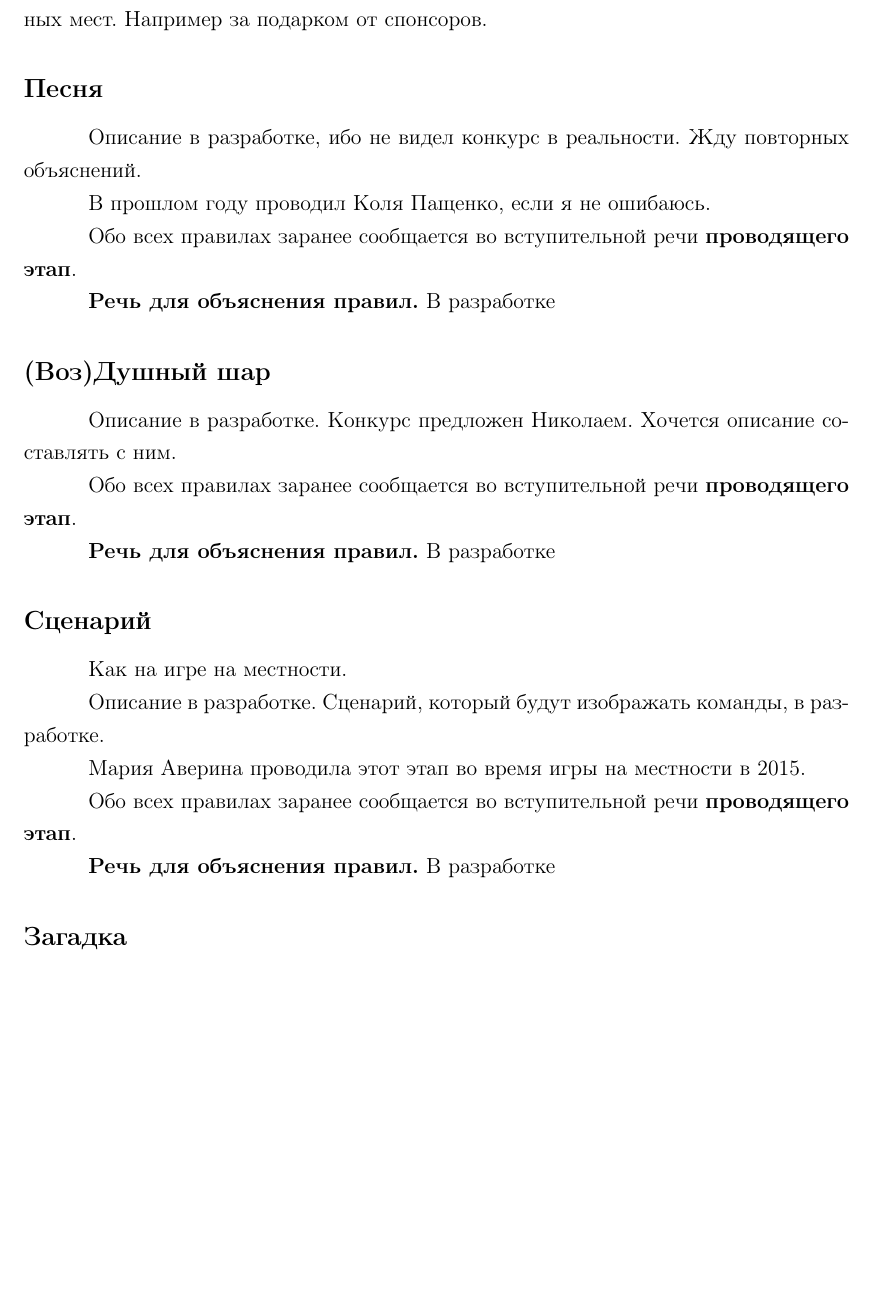
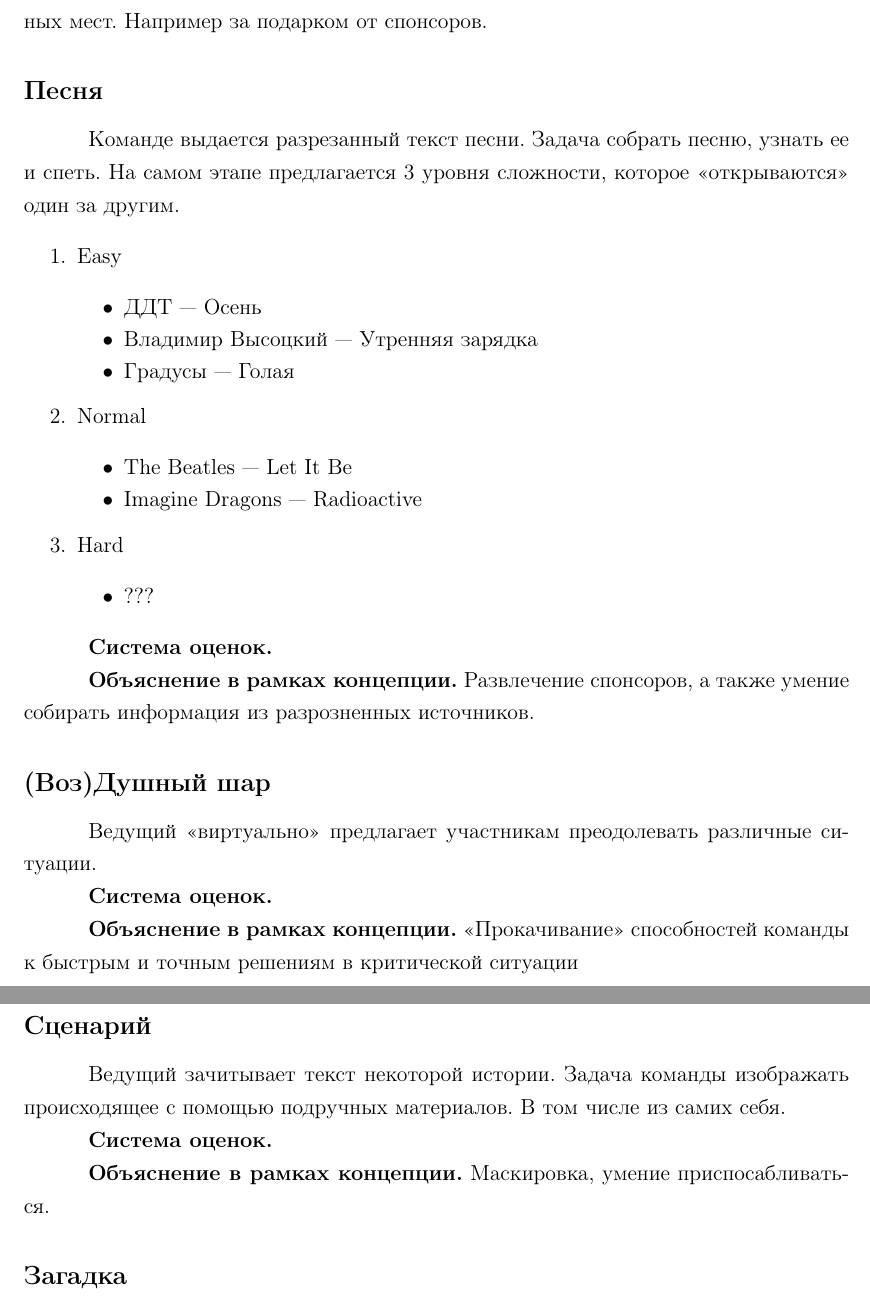
Before and after one commit to Chester94/Dedication2016, a LaTeX document (project/dailyStages/dailyStagesStandalone.tex, which reads project/dailyStages/Balloon/BalloonData.tex, project/dailyStages/Scenario/ScenarioData.tex, project/dailyStages/Song/SongData.tex): part of page 2 of 3 before the commit and two parts of pages 2 and 3 of 3 after it, the two joined at a grey line, cut so that both start at the same text, the shorter picture padded with empty space. Compiled offline with pdfLaTeX.

Commit message:
Добавление описания

```diff
--- a/project/dailyStages/Balloon/BalloonData.tex
+++ b/project/dailyStages/Balloon/BalloonData.tex
@@ -1,9 +1,7 @@
-\newsubsection{(Воз)Душный шар --- Пащенко Николай}{(Воз)Душный шар}
+\newsubsection{(Воз)Душный шар}{(Воз)Душный шар}
 
-\par Описание в разработке. Конкурс предложен Николаем. Хочется описание составлять с ним.
+\par Ведущий <<виртуально>> предлагает участникам преодолевать различные ситуации.
 
-\par
+\par \textbf{Система оценок.}
 
-\par Обо всех правилах заранее сообщается во вступительной речи \textbf{проводящего этап}.
-
-\par \textbf{Речь для объяснения правил.} В разработке
+\par \textbf{Объяснение в рамках концепции.} <<Прокачивание>> способностей команды к быстрым и точным решениям в критической ситуации
--- a/project/dailyStages/Scenario/ScenarioData.tex
+++ b/project/dailyStages/Scenario/ScenarioData.tex
@@ -1,11 +1,7 @@
-\newsubsection{Сценарий --- Тепленев Никита}{Сценарий}
+\newsubsection{Сценарий}{Сценарий}
 
-\par Как на игре на местности.
+\par Ведущий зачитывает текст некоторой истории. Задача команды изображать происходящее с помощью подручных материалов. В том числе из самих себя.
 
-\par Описание в разработке. Сценарий, который будут изображать команды, в разработке.
+\par \textbf{Система оценок.}
 
-\par Мария Аверина проводила этот этап во время игры на местности в 2015.
-
-\par Обо всех правилах заранее сообщается во вступительной речи \textbf{проводящего этап}.
-
-\par \textbf{Речь для объяснения правил.} В разработке
+\par \textbf{Объяснение в рамках концепции.} Маскировка, умение приспосабливаться.
--- a/project/dailyStages/Song/SongData.tex
+++ b/project/dailyStages/Song/SongData.tex
@@ -1,9 +1,26 @@
-\newsubsection{Песня --- Лайминг Влад, Алла Миллер}{Песня}
+\newsubsection{Песня}{Песня}
 
-\par Описание в разработке, ибо не видел конкурс в реальности. Жду повторных объяснений.
+\par Команде выдается разрезанный текст песни. Задача собрать песню, узнать ее и спеть. На самом этапе предлагается 3 уровня сложности, которое <<открываются>> один за другим.
+\begin{enumerate}
+\item Easy
+	\begin{itemize}
+	\item ДДТ --- Осень
+	\item Владимир Высоцкий --- Утренняя зарядка
+	\item Градусы --- Голая
+	\end{itemize}
 
-\par В прошлом году проводил Коля Пащенко, если я не ошибаюсь.
+\item Normal
+	\begin{itemize}
+	\item The Beatles --- Let It Be
+	\item Imagine Dragons --- Radioactive
+	\end{itemize}
 
-\par Обо всех правилах заранее сообщается во вступительной речи \textbf{проводящего этап}.
+\item Hard
+	\begin{itemize}
+	\item ???
+	\end{itemize}
+\end{enumerate}
 
-\par \textbf{Речь для объяснения правил.} В разработке
+\par \textbf{Система оценок.}
+
+\par \textbf{Объяснение в рамках концепции.} Развлечение спонсоров, а также умение собирать информация из разрозненных источников.
```
Also changed, not shown: project/dailyStages/BIP/BIPData.tex (+1 -1 lines), project/dailyStages/Circuit/CircuitData.tex (+1 -3 lines), project/dailyStages/CompetitionAccuracy/CompetitionAccuracyData.tex (+3 -5 lines), project/dailyStages/Crocodile/CrocodileData.tex (+1 -1 lines), project/dailyStages/Ropes/RopesData.tex (+1 -1 lines), project/dailyStages/Snake/SnakeData.tex (+1 -1 lines).
